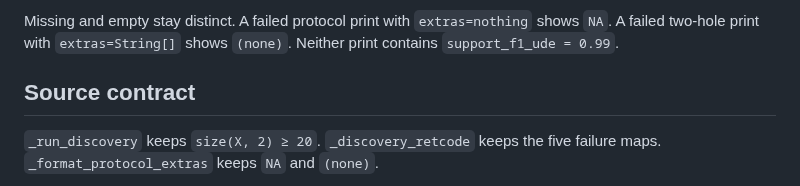
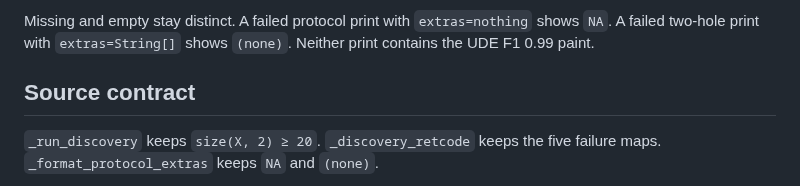
Before and after one commit to utkuyilmaz1903/BioDynaX.jl, a Markdown page: docs/src/failure-modes.md, the part around the change. Rendered like a GitHub page.

Commit message:
Keep the UDE F1 0.99 paint string out of the failure-mode page.
Co-authored-by: Utku Yılmaz <utkuyilmaz1903@users.noreply.github.com>

```diff
--- a/docs/src/failure-modes.md
+++ b/docs/src/failure-modes.md
@@ -110,7 +110,7 @@ Thresholds stay `data_residual = 0.30`, `support_recall = 0.99`,
 Missing and empty stay distinct. A failed protocol print with
 `extras=nothing` shows `NA`. A failed two-hole print with
 `extras=String[]` shows `(none)`. Neither print contains
-`support_f1_ude = 0.99`.
+the UDE F1 0.99 paint.
 
 ## Source contract
 
```
